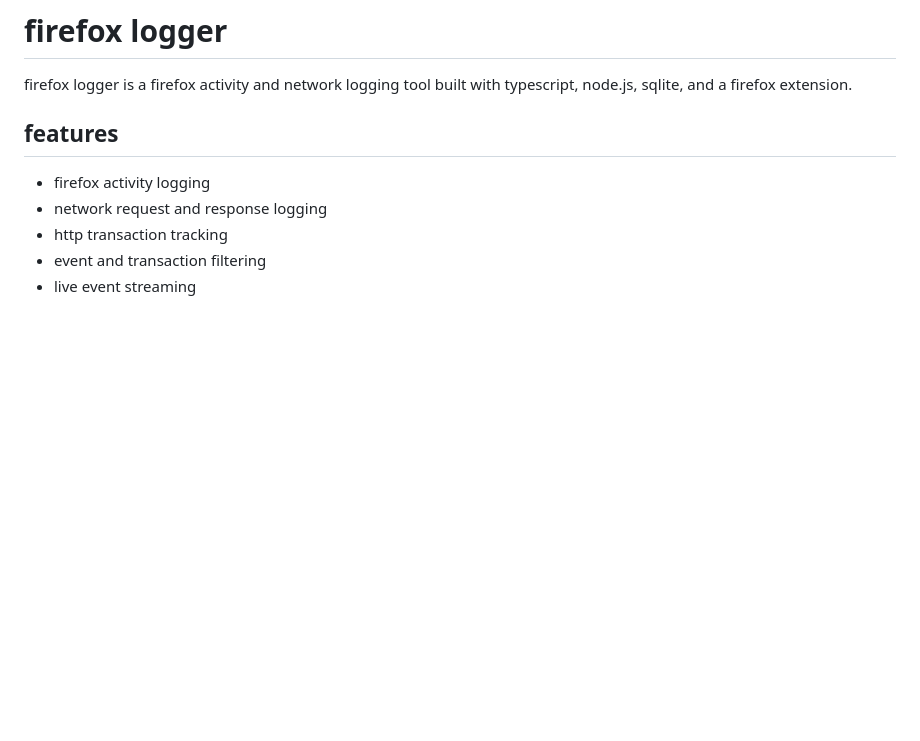
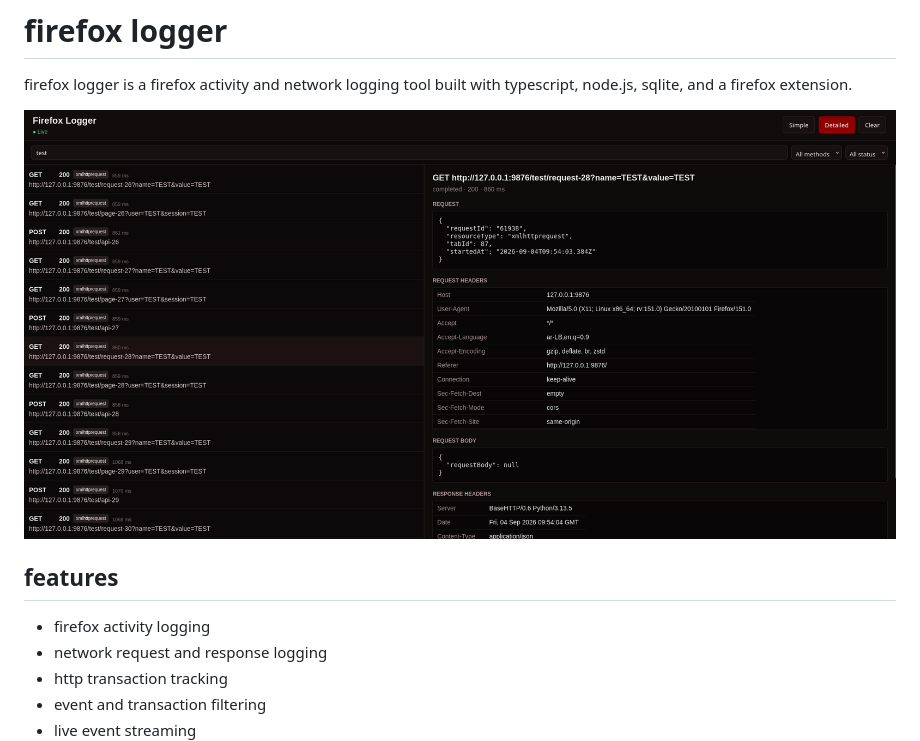
Before and after one commit to zenobiatranoss/firefox-logger, a Markdown page: README.md, the part around the change. Drawn GitHub-style; blank space fills up the shorter version.

```diff
--- a/README.md
+++ b/README.md
@@ -1,6 +1,8 @@
 # firefox logger
 
 firefox logger is a firefox activity and network logging tool built with typescript, node.js, sqlite, and a firefox extension.
+
+![](o.png)
 
 ## features
 
```
